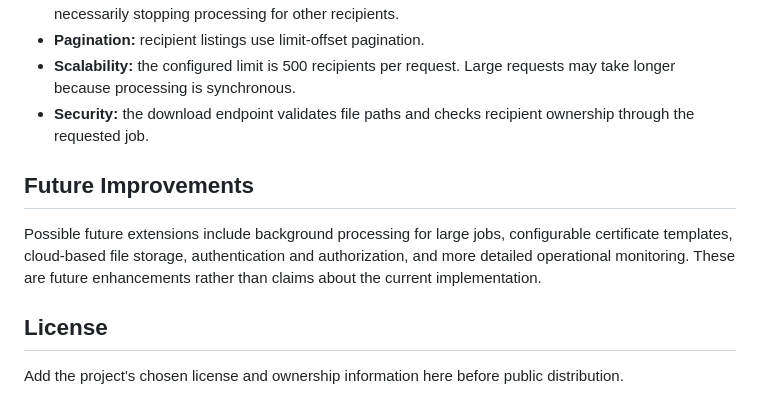
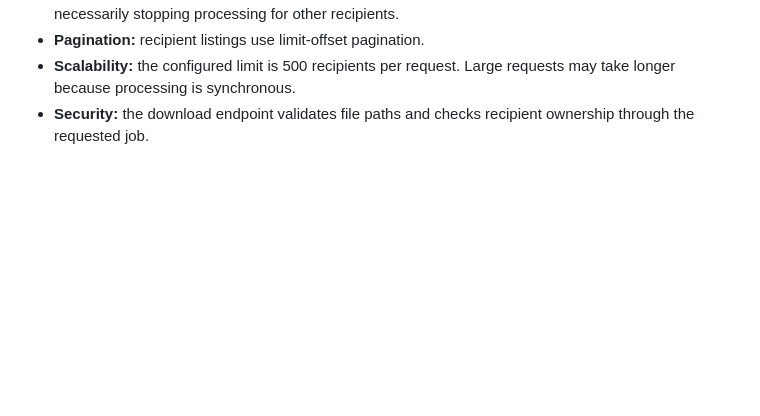
Before and after one commit to nilanjandey535/Bulk_Certificate_Generation_API, a Markdown page: README.md, the part around the change. GitHub-like rendering; blank space fills up the shorter version.

```diff
--- a/README.md
+++ b/README.md
@@ -314,11 +314,3 @@ A passing test run should be confirmed before considering the project fully veri
 - **Pagination:** recipient listings use limit-offset pagination.
 - **Scalability:** the configured limit is 500 recipients per request. Large requests may take longer because processing is synchronous.
 - **Security:** the download endpoint validates file paths and checks recipient ownership through the requested job.
-
-## Future Improvements
-
-Possible future extensions include background processing for large jobs, configurable certificate templates, cloud-based file storage, authentication and authorization, and more detailed operational monitoring. These are future enhancements rather than claims about the current implementation.
-
-## License
-
-Add the project's chosen license and ownership information here before public distribution.
```
